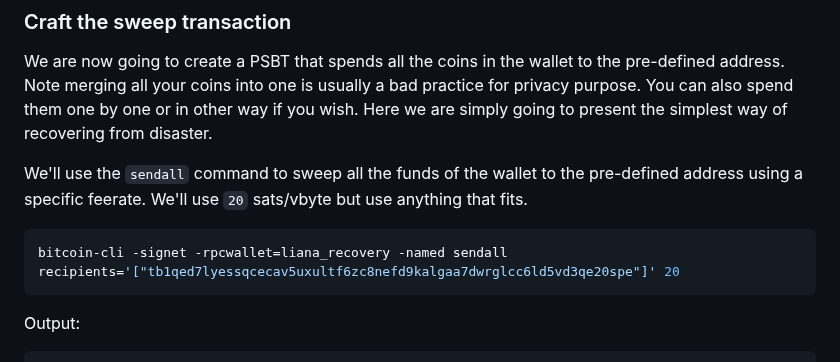
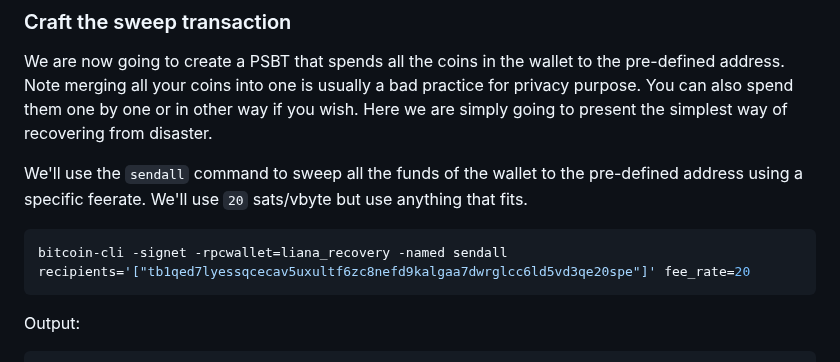
Before and after one commit to wizardsardine/liana, a Markdown page: doc/RECOVER.md, the part around the change. GitHub-like rendering.

Commit message:
fee_rate

````diff
--- a/doc/RECOVER.md
+++ b/doc/RECOVER.md
@@ -144,7 +144,7 @@ the simplest way of recovering from disaster.
 We'll use the `sendall` command to sweep all the funds of the wallet to the pre-defined address
 using a specific feerate. We'll use `20` sats/vbyte but use anything that fits.
 ```shell
-bitcoin-cli -signet -rpcwallet=liana_recovery -named sendall recipients='["tb1qed7lyessqcecav5uxultf6zc8nefd9kalgaa7dwrglcc6ld5vd3qe20spe"]' 20
+bitcoin-cli -signet -rpcwallet=liana_recovery -named sendall recipients='["tb1qed7lyessqcecav5uxultf6zc8nefd9kalgaa7dwrglcc6ld5vd3qe20spe"]' fee_rate=20
 ```
 Output:
 ```
````
